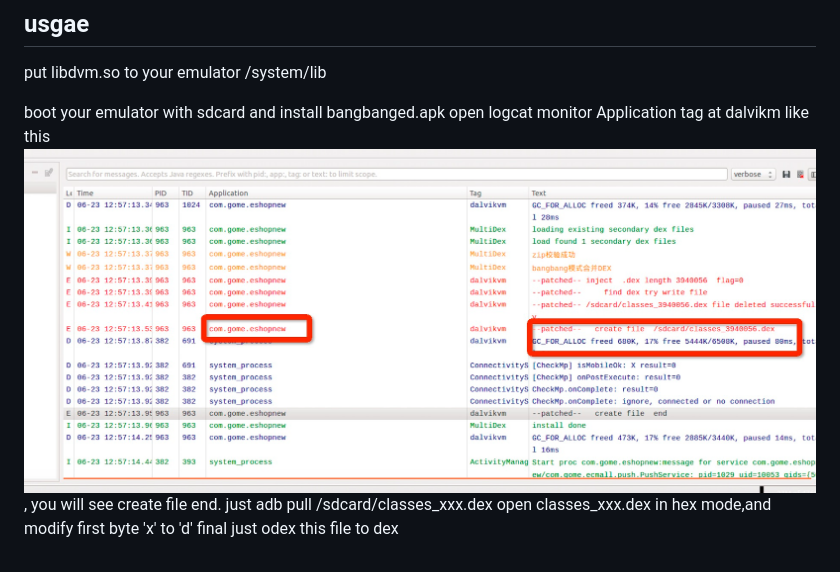
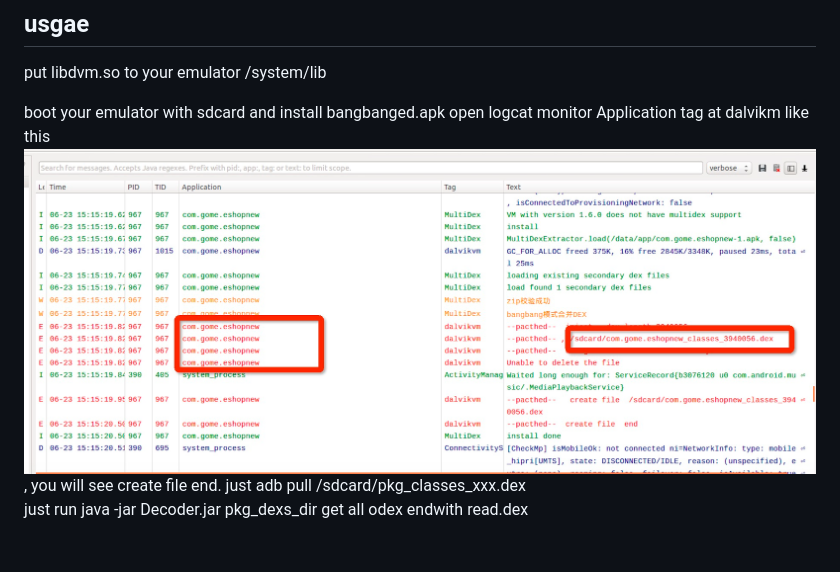
Before and after one commit to lambdalang/DexExtractor, a Markdown page: README.md, the part around the change. Rendered like a GitHub page; pictures changed too: art/image.png.

```diff
--- a/README.md
+++ b/README.md
@@ -7,6 +7,6 @@ put libdvm.so to your  emulator /system/lib
 boot your  emulator  with sdcard and install bangbanged.apk
 open  logcat
 monitor Application tag at dalvikm like this ![logcat](art/image.png), you will see  create file end.
-just  adb  pull /sdcard/classes_xxx.dex
-open classes_xxx.dex in hex mode,and  modify first  byte  'x' to 'd'
-final just odex  this file to dex
+just  adb  pull /sdcard/pkg_classes_xxx.dex<br>
+just run java -jar Decoder.jar pkg_dexs_dir
+get all odex  endwith read.dex
```
Also changed, not shown: README.cn.md (+4 -3 lines), 3 other files.
